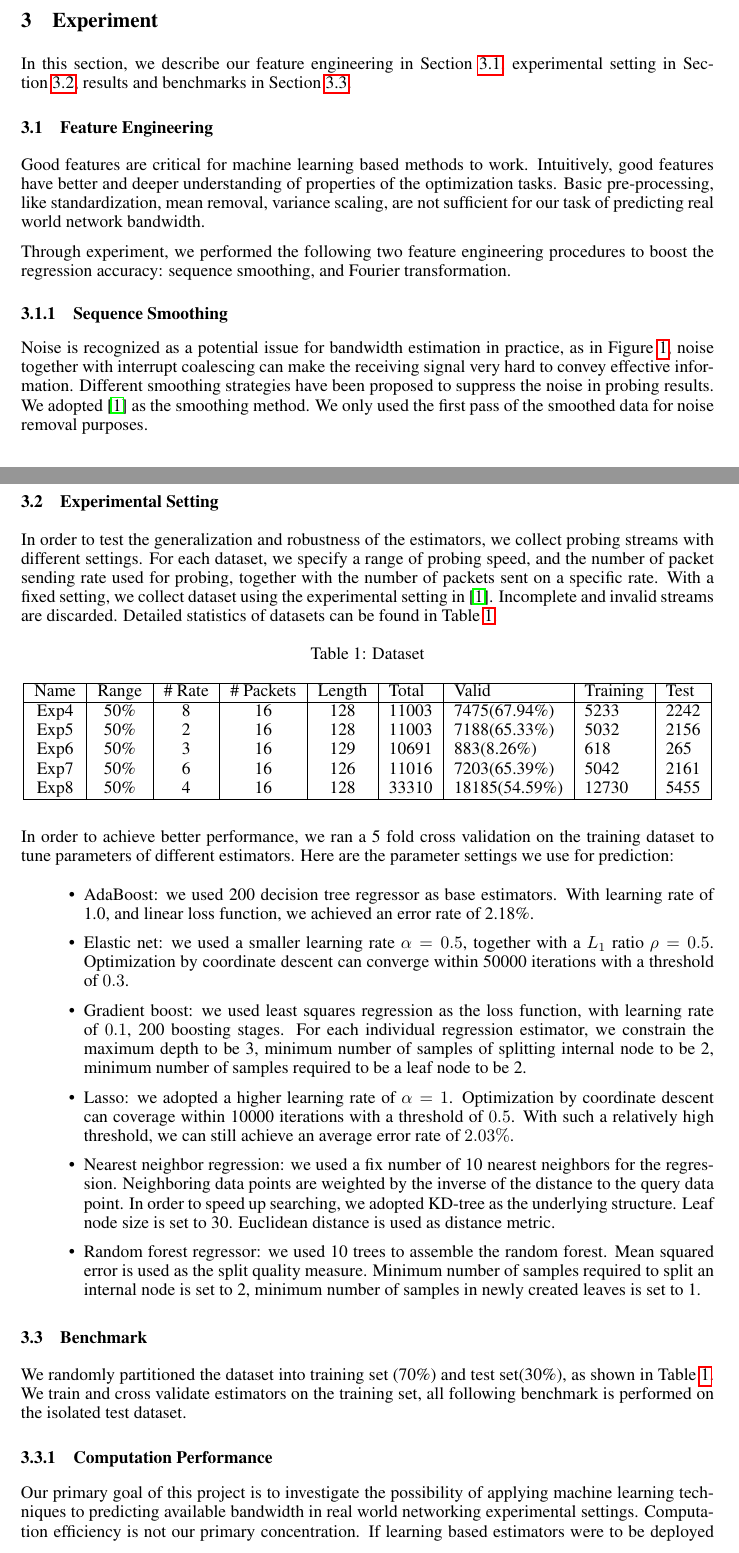
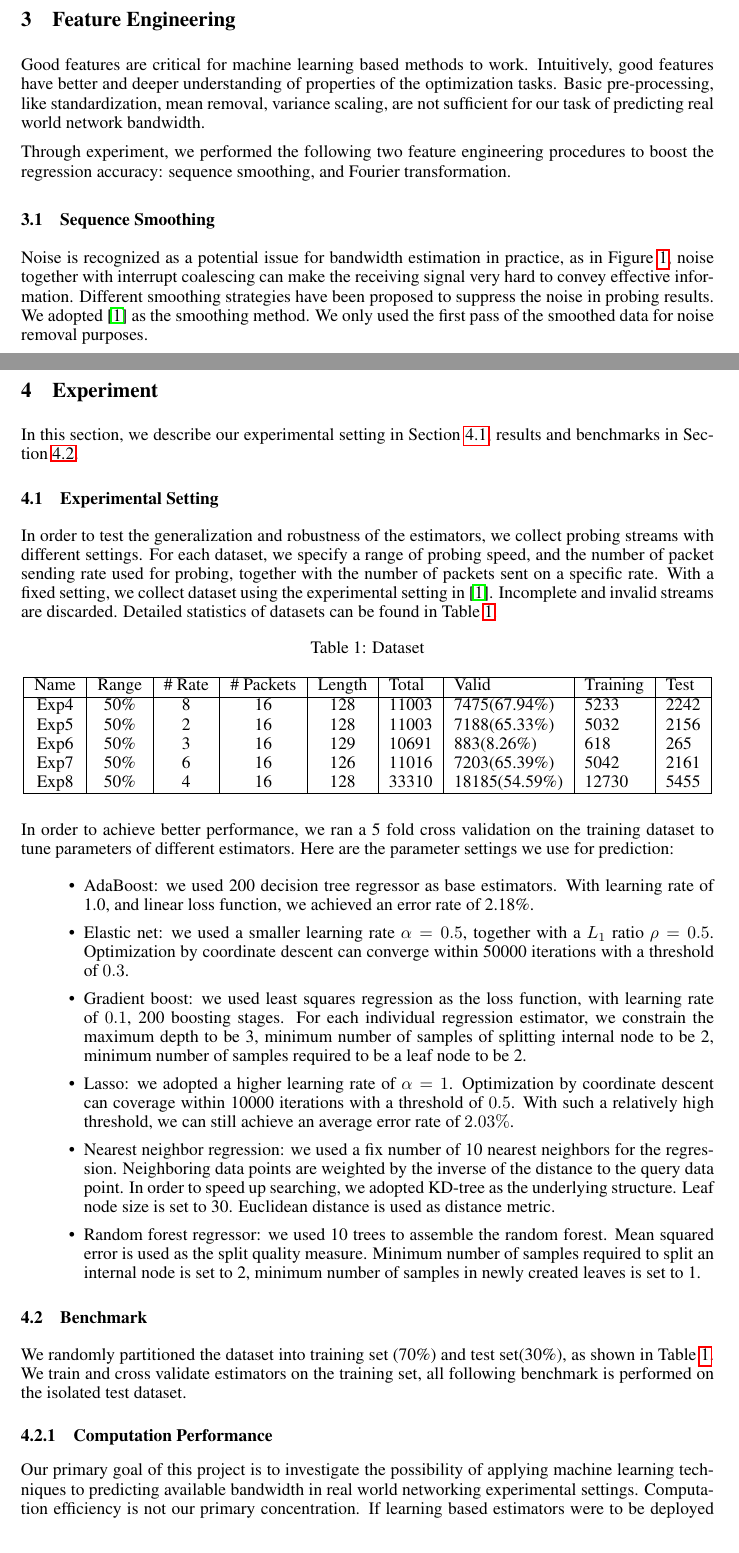
Before and after one commit to fswangke/band-pred, a LaTeX paper (doc/report.tex, which reads doc/contents/4_experiment.tex): two parts of pages 2 and 4 of 8, joined at a grey line, cut so that both start at the same text. Compiled offline with pdfLaTeX.

Commit message:
Restructure: make feature engineering an individual section

```diff
--- a/doc/contents/4_experiment.tex
+++ b/doc/contents/4_experiment.tex
@@ -1,12 +1,5 @@
-\section{Experiment}
-\label{sec:experiment}
-In this section, we describe our feature engineering in
-Section~\ref{sub:feature_engineering}, experimental setting in
-Section~\ref{sub:parameter_setting}, results and benchmarks in
-Section~\ref{sub:benchmark}.
-
-\subsection{Feature Engineering}
-\label{sub:feature_engineering}
+\section{Feature Engineering}
+\label{sec:feature_engineering}
 Good features are critical for machine learning based methods to work.
 Intuitively, good features have better and deeper understanding of properties
 of the optimization tasks. Basic pre-processing, like standardization, mean
@@ -85,6 +78,11 @@ smoothed receiving gaps are more centralized, which makes learning and
 optimization easier. This agrees with our conclusion in
 Section~\ref{ssub:accuracy} that smoothing helps boosting accuracy.
 
+\section{Experiment}
+\label{sec:experiment}
+In this section, we describe our  experimental setting in
+Section~\ref{sub:parameter_setting}, results and benchmarks in
+Section~\ref{sub:benchmark}.
 \subsection{Experimental Setting}
 \label{sub:parameter_setting}
 In order to test the generalization and robustness of the estimators, we
```
Also changed, not shown: doc/contents/4_experiment.tex (8 more changed lines).
